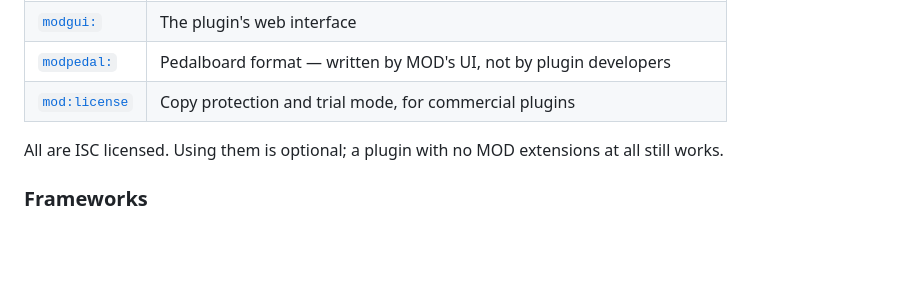
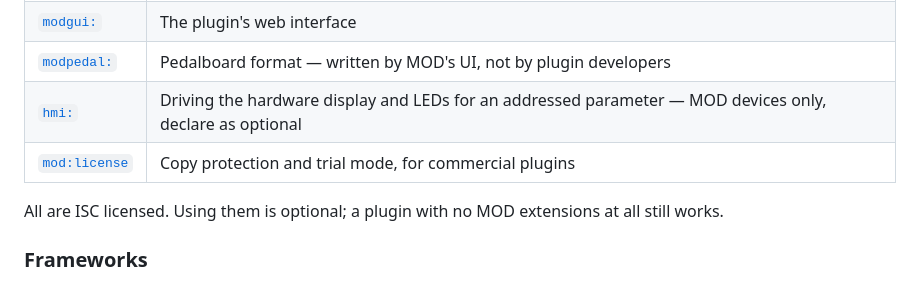
Before and after one commit to mod-audio/mod-plugin-sdk, a Markdown page: README.md, the part around the change. GitHub-like rendering; blank space fills up the shorter version.

Commit message:
README: list the hmi extension; license spec link now points at mod-ns

```diff
--- a/README.md
+++ b/README.md
@@ -25,7 +25,8 @@ devices: how it looks, how it is categorised, how its controls behave. They are
 | [`mod:`](https://mod-audio.github.io/mod-ns/mod/) | Plugin metadata — brand, label, ranges, per-device defaults, CV, file types |
 | [`modgui:`](https://mod-audio.github.io/mod-ns/modgui/) | The plugin's web interface |
 | [`modpedal:`](https://mod-audio.github.io/mod-ns/modpedal/) | Pedalboard format — written by MOD's UI, not by plugin developers |
-| [`mod:license`](https://mod-audio.github.io/mod-license/) | Copy protection and trial mode, for commercial plugins |
+| [`hmi:`](https://mod-audio.github.io/mod-ns/hmi/) | Driving the hardware display and LEDs for an addressed parameter — MOD devices only, declare as optional |
+| [`mod:license`](https://mod-audio.github.io/mod-ns/ext/license/) | Copy protection and trial mode, for commercial plugins |
 
 All are ISC licensed. Using them is optional; a plugin with no MOD extensions at all still works.
 
```
